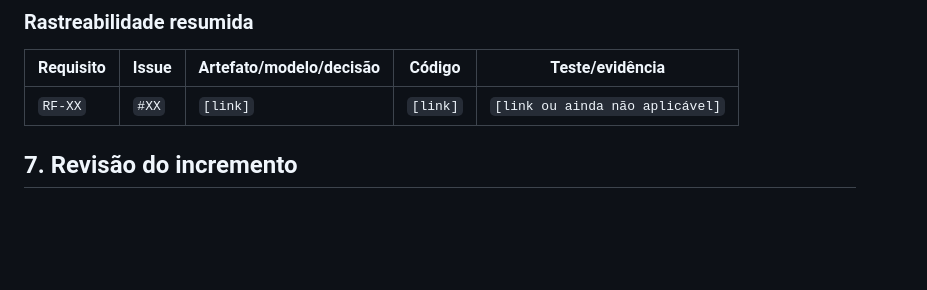
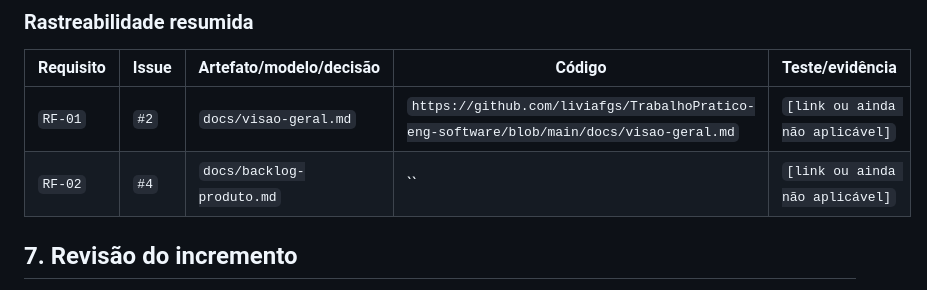
Before and after one commit to liviafgs/TrabalhoPratico-eng-software, a Markdown page: docs/sprints/sprint-01.md, the part around the change. Drawn GitHub-style; blank space fills up the shorter version.

Commit message:
Update sprint-01.md with requirements and links

```diff
--- a/docs/sprints/sprint-01.md
+++ b/docs/sprints/sprint-01.md
@@ -95,7 +95,8 @@ A estrutura inicial está relacionada aos requisitos do sistema definidos para o
 
 | Requisito | Issue | Artefato/modelo/decisão | Código | Teste/evidência |
 |---|---|---|---|---|
-| `RF-XX` | `#XX` | `[link]` | `[link]` | `[link ou ainda não aplicável]` |
+| `RF-01` | `#2` | `docs/visao-geral.md` | `https://github.com/liviafgs/TrabalhoPratico-eng-software/blob/main/docs/visao-geral.md` | `[link ou ainda não aplicável]` |
+| `RF-02` | `#4` | `docs/backlog-produto.md` | `` | `[link ou ainda não aplicável]` |
 
 ## 7. Revisão do incremento
 
```
